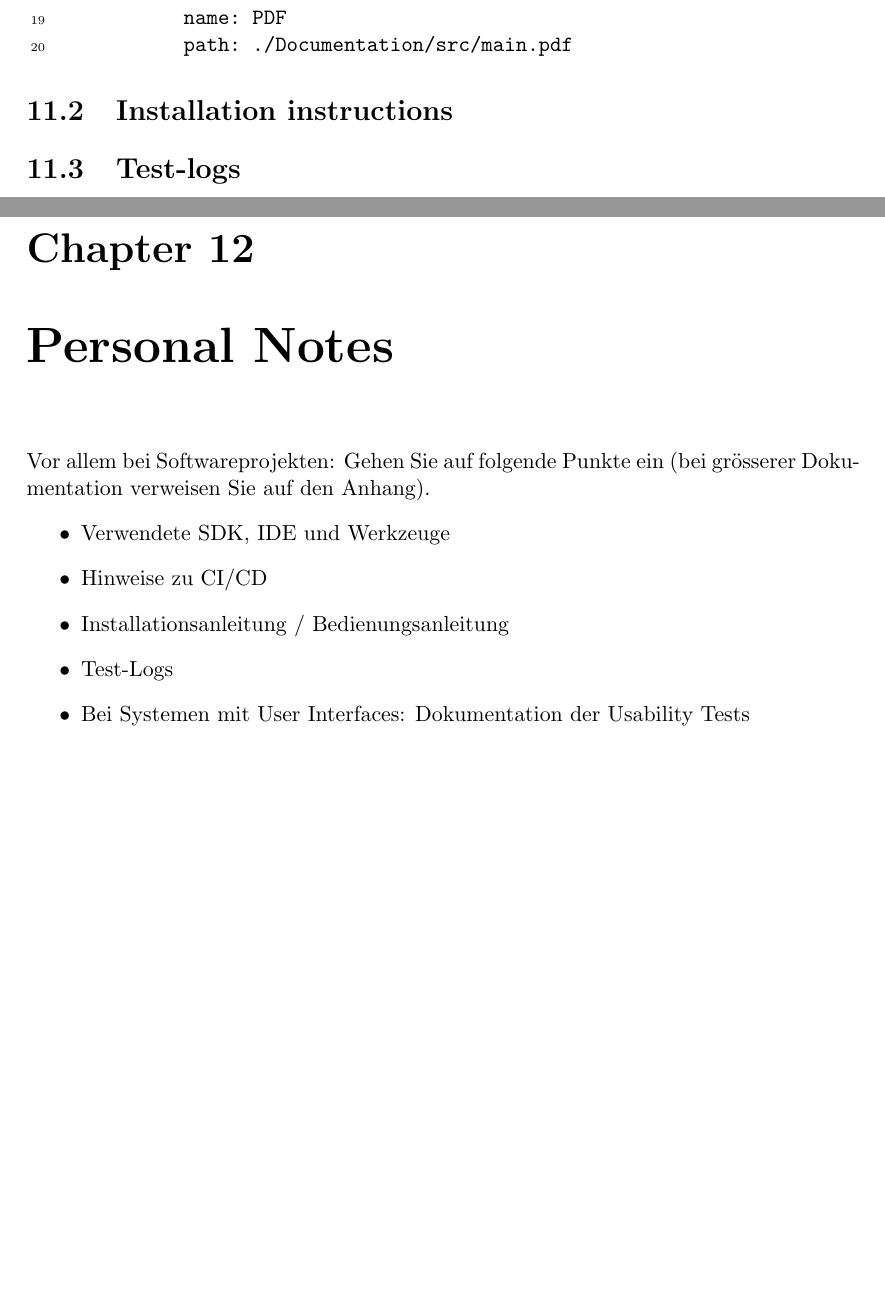
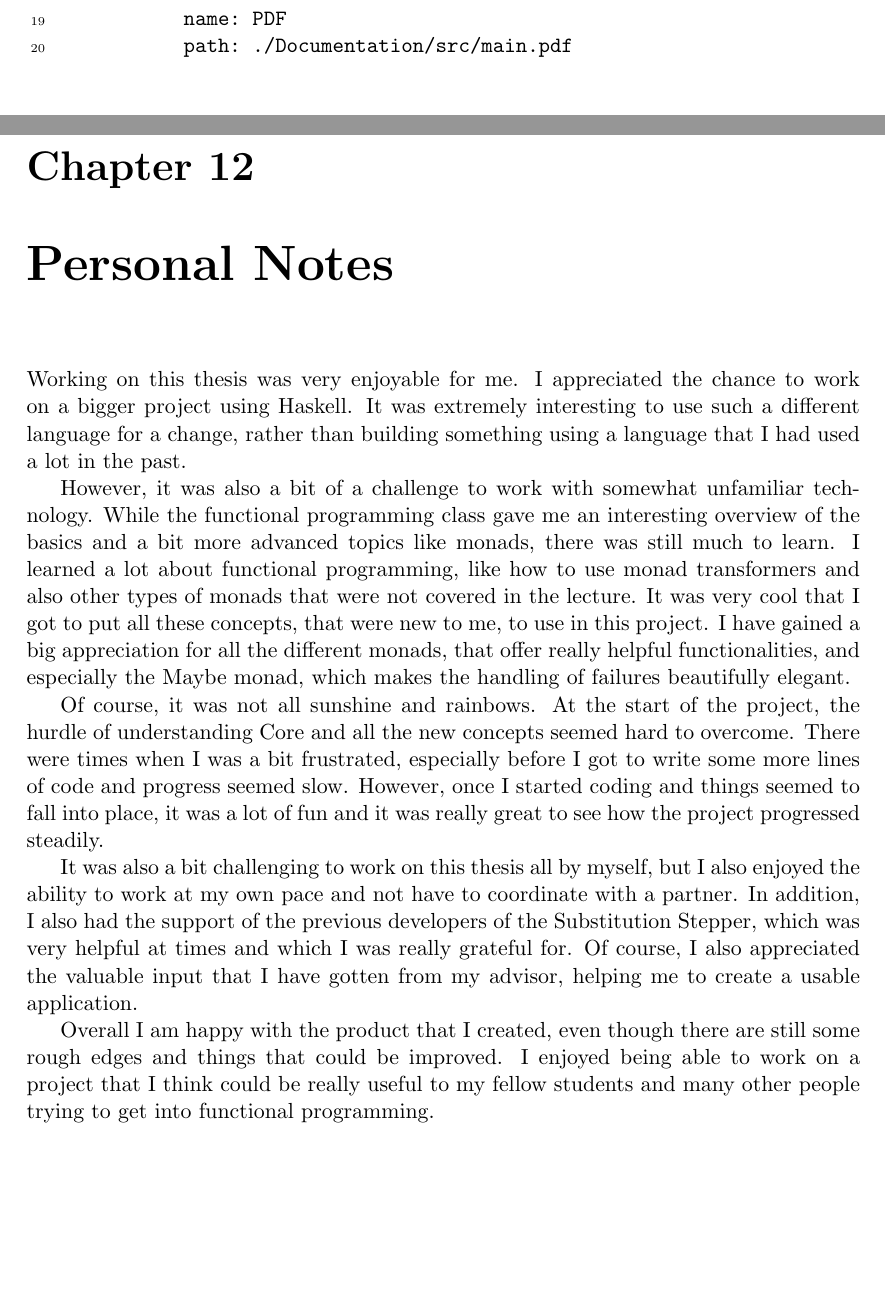
Before and after one commit to c-delrossi/SubStepDocumentation, a LaTeX thesis (Documentation/src/main.tex, which reads Documentation/src/11_appendix/04_operational_notes.tex, Documentation/src/11_appendix/05_personal_notes.tex): two parts of pages 72 and 73 of 73 before the commit and two parts of pages 71 and 72 of 72 after it, joined at a grey line, cut so that both start at the same text, the shorter picture padded with empty space. Compiled offline with pdfLaTeX; a LaTeX package or settings file that is missing is left out.

Commit message:
update operational notes and add personal notes

```diff
--- a/Documentation/src/11_appendix/04_operational_notes.tex
+++ b/Documentation/src/11_appendix/04_operational_notes.tex
@@ -1,17 +1,4 @@
 \chapter{Operational Notes}
-
-\instructions{
-    Vor allem bei Softwareprojekten: Gehen Sie auf folgende Punkte ein (bei grösserer Dokumentation
-    verweisen Sie auf den Anhang).
-    \begin{itemize}
-        \item Verwendete SDK, IDE und Werkzeuge
-        \item Hinweise zu CI/CD
-        \item Installationsanleitung / Bedienungsanleitung
-        \item Test-Logs
-        \item Bei Systemen mit User Interfaces: Dokumentation der Usability Tests
-    \end{itemize}
-}
-
 
 \section{CI/CD}
 
@@ -44,8 +31,3 @@ jobs:
           name: PDF
           path: ./Documentation/src/main.pdf
 \end{Verbatim}
-
-
-\section{Installation instructions}
-
-\section{Test-logs}
--- a/Documentation/src/11_appendix/05_personal_notes.tex
+++ b/Documentation/src/11_appendix/05_personal_notes.tex
@@ -1,13 +1,38 @@
 \chapter{Personal Notes}
+Working on this thesis was very enjoyable for me.
+I appreciated the chance to work on a bigger project using Haskell.
+It was extremely interesting to use such a different language for a change,
+rather than building something using a language that I had used a lot in the past.
 
-\instructions{
-    Vor allem bei Softwareprojekten: Gehen Sie auf folgende Punkte ein (bei grösserer Dokumentation
-    verweisen Sie auf den Anhang).
-    \begin{itemize}
-        \item Verwendete SDK, IDE und Werkzeuge
-        \item Hinweise zu CI/CD
-        \item Installationsanleitung / Bedienungsanleitung
-        \item Test-Logs
-        \item Bei Systemen mit User Interfaces: Dokumentation der Usability Tests
-    \end{itemize}
-}
+However,
+it was also a bit of a challenge to work with somewhat unfamiliar technology.
+While the functional programming class gave me an interesting overview of the basics and a bit more advanced topics like monads,
+there was still much to learn.
+I learned a lot about functional programming,
+like how to use monad transformers and also other types of monads that were not covered in the lecture.
+It was very cool that I got to put all these concepts, that were new to me, to use in this project.
+I have gained a big appreciation for all the different monads,
+that offer really helpful functionalities,
+and especially the Maybe monad,
+which makes the handling of failures beautifully elegant.
+
+Of course,
+it was not all sunshine and rainbows.
+At the start of the project,
+the hurdle of understanding Core and all the new concepts seemed hard to overcome.
+There were times when I was a bit frustrated,
+especially before I got to write some more lines of code and progress seemed slow.
+However, once I started coding and things seemed to fall into place,
+it was a lot of fun and it was really great to see how the project progressed steadily.
+
+It was also a bit challenging to work on this thesis all by myself,
+but I also enjoyed the ability to work at my own pace and not have to coordinate with a partner.
+In addition, I also had the support of the previous developers of the Substitution Stepper,
+which was very helpful at times and which I was really grateful for.
+Of course, I also appreciated the valuable input that I have gotten from my advisor,
+helping me to create a usable application.
+
+Overall I am happy with the product that I created,
+even though there are still some rough edges and things that could be improved.
+I enjoyed being able to work on a project that I think could be really useful to my fellow students
+and many other people trying to get into functional programming.
```
